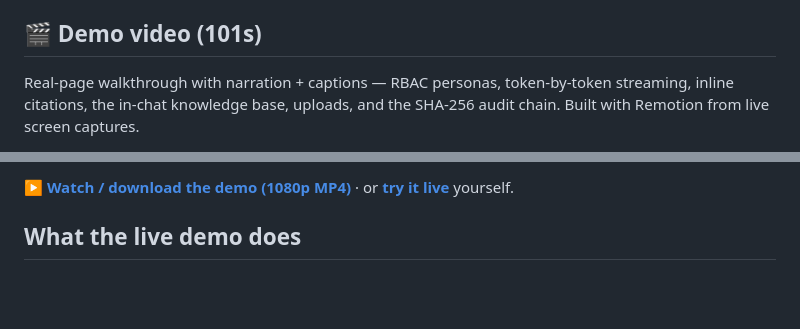
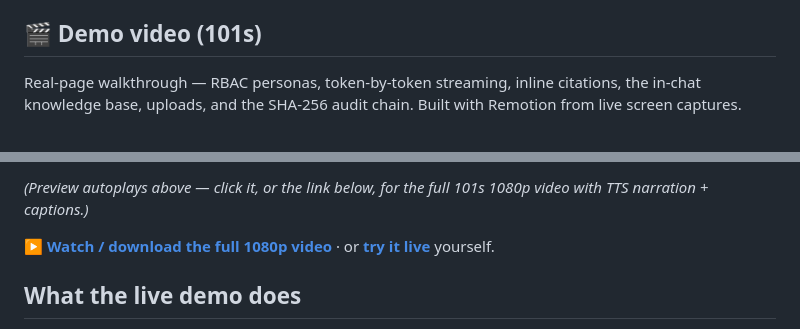
Before and after one commit to moazmo/secureagentrag, a Markdown page: README.md, 2 parts joined by grey strips. Drawn GitHub-style; blank space fills up the shorter version.

Commit message:
docs: autoplay GIF preview in README (clickable to full 1080p video)

```diff
--- a/README.md
+++ b/README.md
@@ -6,5 +6,5 @@
 
 ## 🎬 Demo video (101s)
 
-Real-page walkthrough with narration + captions — RBAC personas, token-by-token streaming, inline citations, the in-chat knowledge base, uploads, and the SHA-256 audit chain. Built with Remotion from live screen captures.
+Real-page walkthrough — RBAC personas, token-by-token streaming, inline citations, the in-chat knowledge base, uploads, and the SHA-256 audit chain. Built with Remotion from live screen captures.
 
@@ -12,5 +12,7 @@ Real-page walkthrough with narration + captions — RBAC personas, token-by-toke
 
-▶️ **[Watch / download the demo (1080p MP4)](https://github.com/moazmo/secureagentrag/releases/download/v1.0.0-launch/secureagentrag-demo.mp4)** · or **[try it live](https://secureagentrag-web.vercel.app)** yourself.
+*(Preview autoplays above — click it, or the link below, for the full 101s 1080p video with TTS narration + captions.)*
+
+▶️ **[Watch / download the full 1080p video](https://github.com/moazmo/secureagentrag/releases/download/v1.0.0-launch/secureagentrag-demo.mp4)** · or **[try it live](https://secureagentrag-web.vercel.app)** yourself.
 
 ## What the live demo does
 
```
Also changed, not shown: other parts of README.md (+1 -1 lines).
